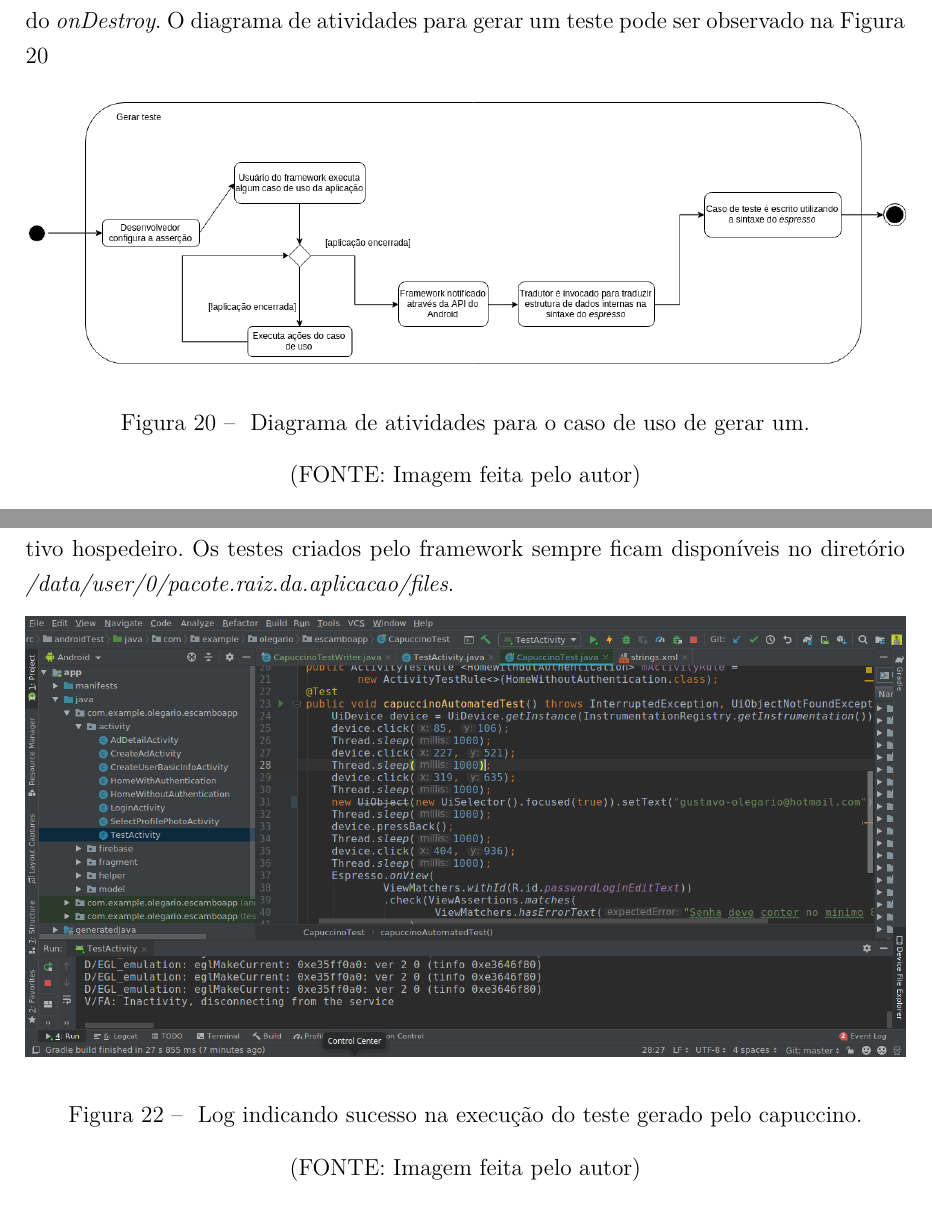
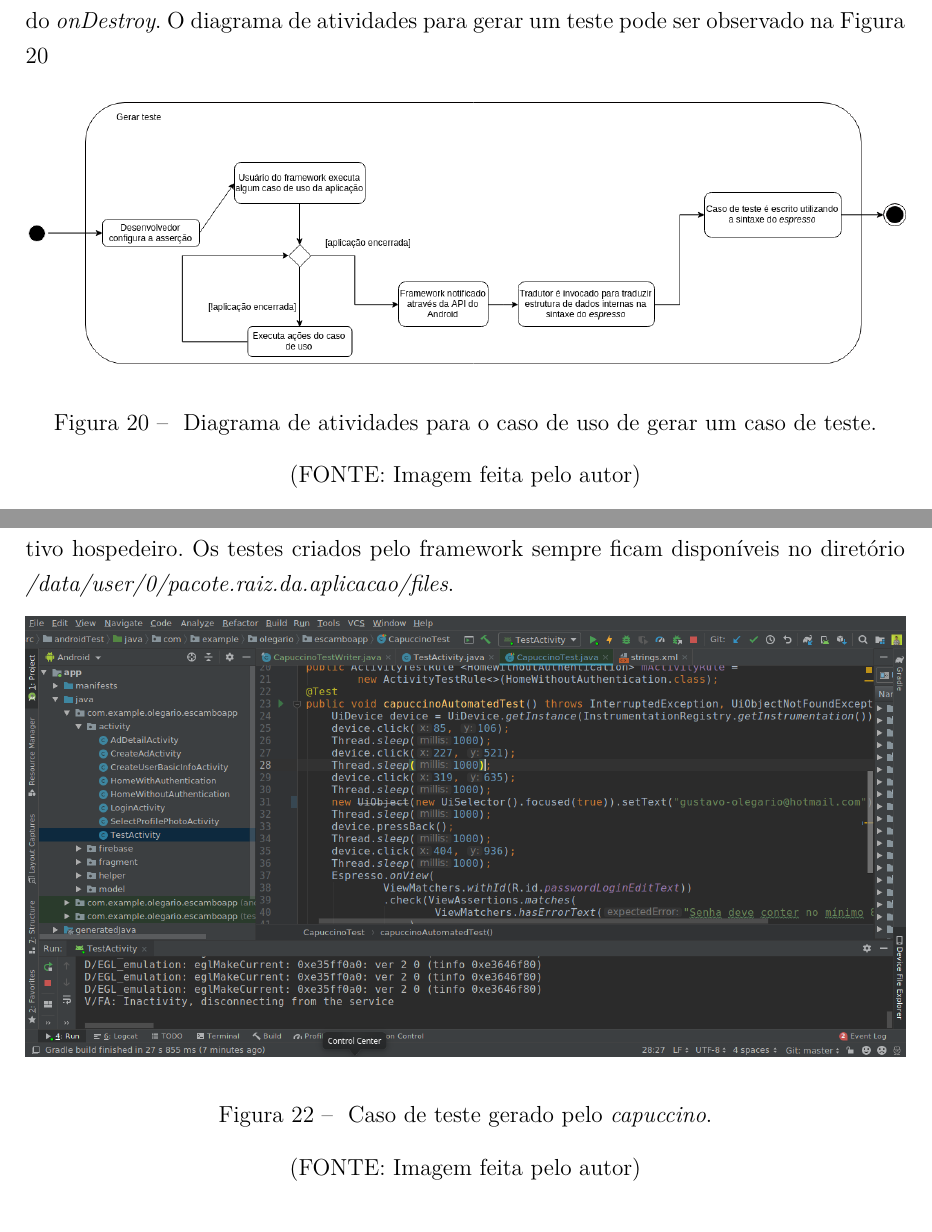
Before and after one commit to Olegario96/TCC, a LaTeX thesis (src/text/tex/tcc.tex): two parts of pages 72 and 78 of 89, joined at a grey line, cut so that both start at the same text. Compiled offline with pdfLaTeX.

Commit message:
Fix description for figures

```diff
--- a/src/text/tex/tcc.tex
+++ b/src/text/tex/tcc.tex
@@ -1832,7 +1832,7 @@
           \begin{center}
             \includegraphics[width=1.0\textwidth]{img/capuccinoActivity.png}
               \end{center}
-            \caption{\label{fig:passaro} Diagrama de atividades para o caso de uso de gerar um.}
+            \caption{\label{fig:passaro} Diagrama de atividades para o caso de uso de gerar um caso de teste.}
           \begin{center}(FONTE: Imagem feita pelo autor)\end{center}
         \end{figure}
 
@@ -1913,7 +1913,7 @@
         \begin{center}
           \includegraphics[width=1.0\textwidth]{img/capuccinoAutomatedTest.png}
             \end{center}
-          \caption{\label{fig:passaro} Log indicando sucesso na execução do teste gerado pelo capuccino.}
+          \caption{\label{fig:passaro} Caso de teste gerado pelo \textit{capuccino}.}
         \begin{center}(FONTE: Imagem feita pelo autor)\end{center}
       \end{figure}
 
```
Also changed, not shown: src/text/tex/tcc.tex (2 more changed lines).
